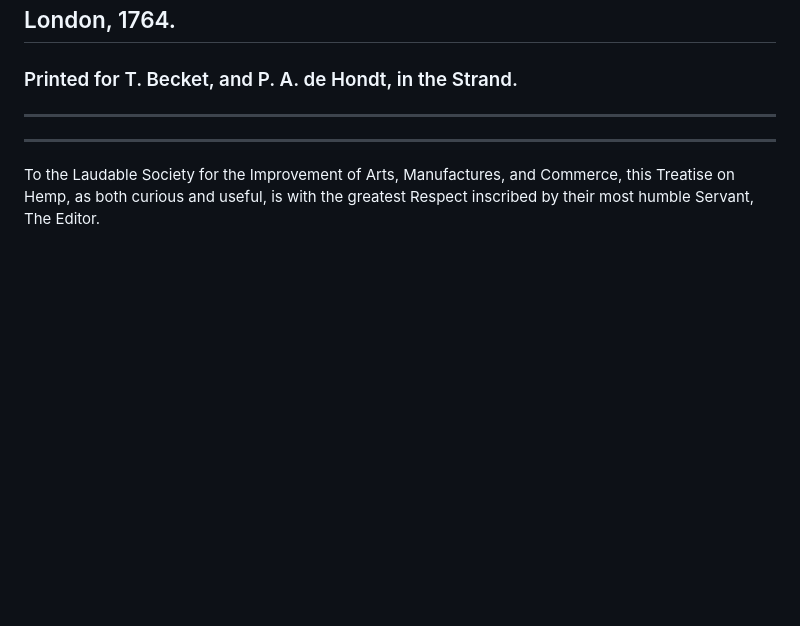
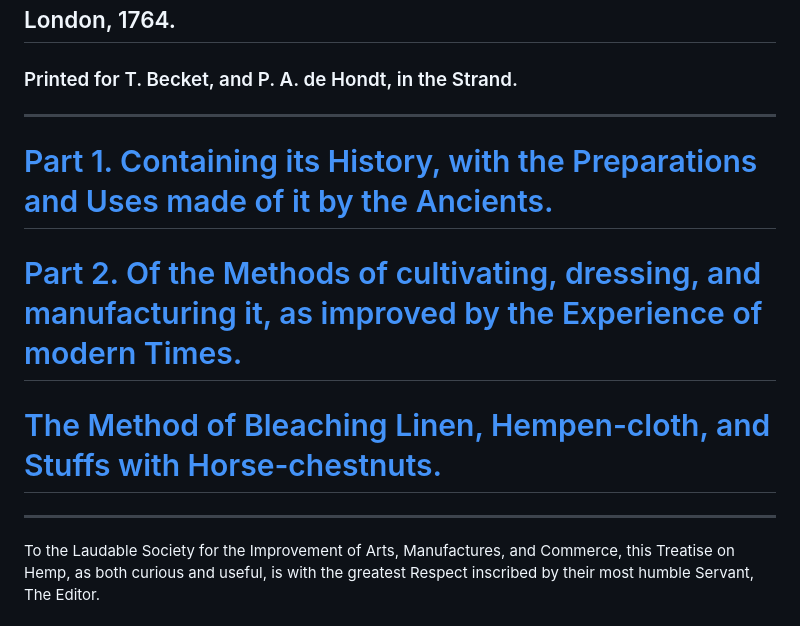
Before and after one commit to solaranamnesis/marcandier, a Markdown page: chanvre/full-text-english.md, the part around the change. Rendered like a GitHub page; blank space fills up the shorter version.

```diff
--- a/chanvre/full-text-english.md
+++ b/chanvre/full-text-english.md
@@ -11,6 +11,12 @@
 ### Printed for T. Becket, and P. A. de Hondt, in the Strand.
 
 ---
+
+# [Part 1. Containing its History, with the Preparations and Uses made of it by the Ancients.]()
+
+# [Part 2. Of the Methods of cultivating, dressing, and manufacturing it, as improved by the Experience of modern Times.]()
+
+# [The Method of Bleaching Linen, Hempen-cloth, and Stuffs with Horse-chestnuts.]()
 
 ---
 
```
